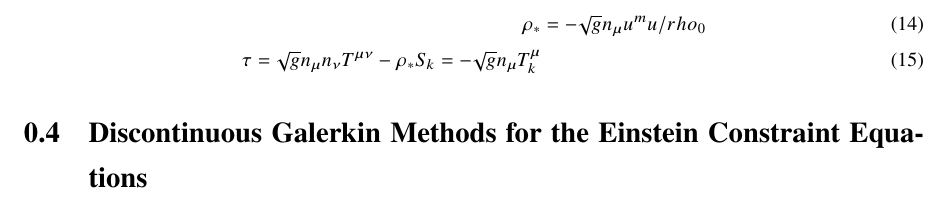
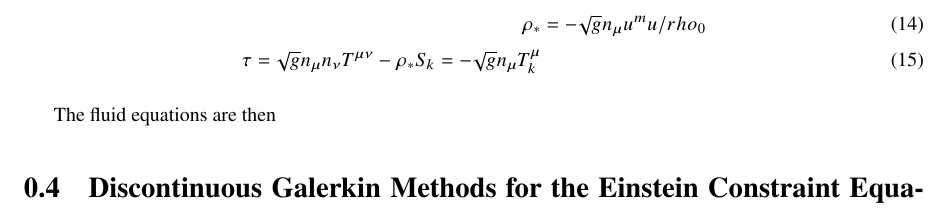
Before and after one commit to trevor-vincent/phd_thesis, a LaTeX thesis (thesis.tex): part of page 9 of 10, cut so that both start at the same text. Compiled offline with pdfLaTeX.

Commit message:
Start adding evolution equations

```diff
--- a/thesis.tex
+++ b/thesis.tex
@@ -405,6 +405,19 @@ where $\rho_0$ is the rest mass density, h the specific enthalpy, P the pressure
   S_k = -\sqrt{g}n_\mu T^\mu_k
 \end{align}
 
+The fluid equations are then
+
+% \begin{align}
+
+
+% ∂ t τ + ∂ i (α gT 0i − ρ ∗ v i ) = −α gT μν ∇ ν n μ
+% ∂ t S i + ∂ j (α gT j i ) = α gT μν ∂ i g μν ,
+
+% \partial \rho_* + \partial_j (\rho_* v^j) = 0, \\
+% \end{align}
+
+% ∂ t u + ∂ i F i = σ
+
 
 \section{Discontinuous Galerkin Methods for the Einstein Constraint Equations}
 
```
